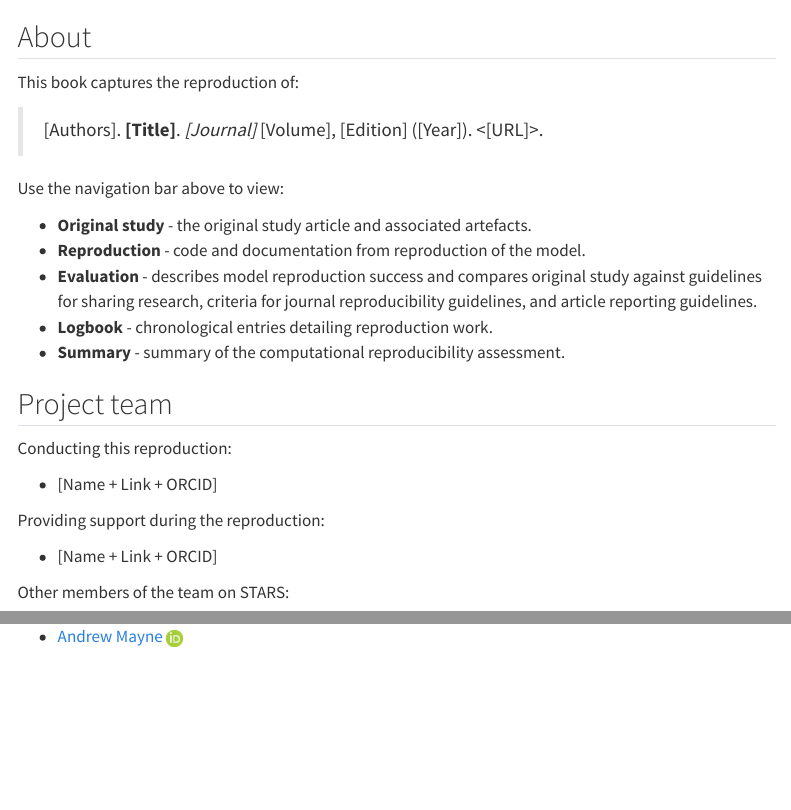
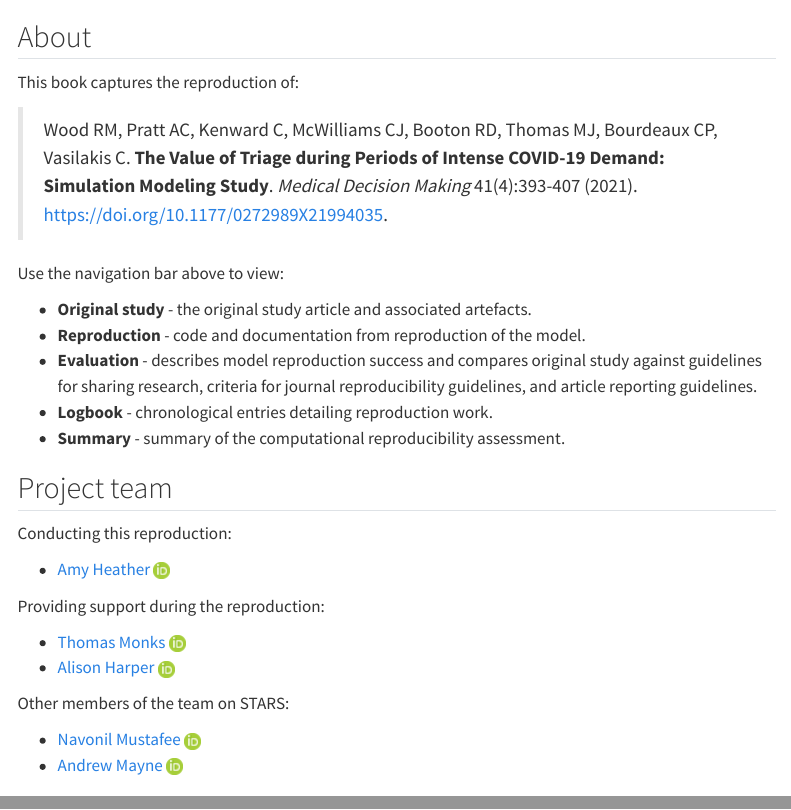
Before and after one commit to pythonhealthdatascience/stars-reproduce-wood-2021, a Quarto document (index.qmd): the page in a window 1100 px wide, from its top, and a second part further down, joined at a grey line. Rendered offline with R 4.5, knitr and Pandoc in place of Quarto, with nearby package versions; menus at the side of the page are left out.

Commit message:
chore(setup): amend index.qmd, readme.md, citation.cff and _quarto.yml from template

```diff
--- a/_quarto.yml
+++ b/_quarto.yml
@@ -5,13 +5,11 @@ project:
 
 website:
   # Name of site in navbar
-  # TODO: Amend to refer to the first author and year of the original study
-  title: "Reproducing Author et al. Year"
+  title: "Reproducing Wood et al. 2021"
   # Favicon image for site
   favicon: "quarto_site/stars_logo_blue.png"
   # Adds edit and issue buttons to footer
-  # TODO: Correct URL
-  repo-url: https://github.com/pythonhealthdatascience/stars_reproduction_template
+  repo-url: https://github.com/pythonhealthdatascience/stars-reproduce-wood-2021
   repo-actions: [edit, issue]
   # Settings for navbar across top of page
   navbar:
@@ -40,10 +38,9 @@ website:
       - text: Reflections
         href: evaluation/reflections.qmd
     # Right-aligned within navbar...
-    # TODO: Correct URL
     right:
       - icon: github
-        href: https://github.com/pythonhealthdatascience/stars_reproduction_template
+        href: https://github.com/pythonhealthdatascience/stars-reproduce-wood-2021
   page-footer:
     left: |
       [![](https://raw.githubusercontent.com/pythonhealthdatascience/stars-logo/main/stars_logo_blue_text.png){fig-alt="STARS" width=300px}](https://github.com/pythonhealthdatascience)
@@ -54,10 +51,9 @@ website:
         href: quarto_site/license.qmd
       - text: "Contributing"
         href: CONTRIBUTING.md
-    # TODO: Correct URL
     right:
       - icon: github
-        href: https://github.com/pythonhealthdatascience/stars_reproduction_template
+        href: https://github.com/pythonhealthdatascience/stars-reproduce-wood-2021
 
 format:
   html:
--- a/index.qmd
+++ b/index.qmd
@@ -1,18 +1,16 @@
 ---
 authors:
-  - name: [Reproduction Researcher Name]
-    url: [GitHub URL]
-    orcid: 0000-0000-0000-0000
+  - name: Amy Heather
+    url: https://github.com/amyheather
+    orcid: 0000-0002-6596-3479
     affiliation: University of Exeter
 ---
-<!-- TODO: Update author above -->
 
 ## About
 
 This book captures the reproduction of:
 
-<!-- TODO: Amend to citation for the original study -->
-> [Authors]. **[Title]**. *[Journal]* [Volume], [Edition] ([Year]). <[URL]>.
+> Wood RM, Pratt AC, Kenward C, McWilliams CJ, Booton RD, Thomas MJ, Bourdeaux CP, Vasilakis C. **The Value of Triage during Periods of Intense COVID-19 Demand: Simulation Modeling Study**. *Medical Decision Making* 41(4):393-407 (2021). <https://doi.org/10.1177/0272989X21994035>.
 
 Use the navigation bar above to view:
 
@@ -26,11 +24,10 @@ Use the navigation bar above to view:
 
 <!-- ORCID icon CC 1.0 from https://figshare.com/articles/figure/ORCID_iD_icon_graphics/5008697/4 -->
 
-<!-- TODO: Moved authors conducting and supporting reproduction out of the list and into the appropriate section -->
 Conducting this reproduction:
 
-* [Name + Link + ORCID]
+* [Amy Heather](https://github.com/amyheather) [![ORCID icon](quarto_site/ORCIDiD_icon16x16.png)](https://orcid.org/0000-0002-6596-3479)
 
 Providing support during the reproduction:
 
-* [Name + Link + ORCID]
+* [Thomas Monks](https://github.com/TomMonks) [![ORCID icon](quarto_site/ORCIDiD_icon16x16.png)](https://orcid.org/0000-0003-2631-4481)
```
Also changed, not shown: README.md, index.qmd (5 more changed lines), 1 other file.
